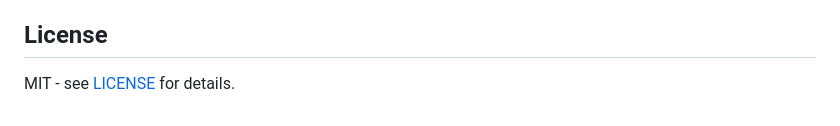
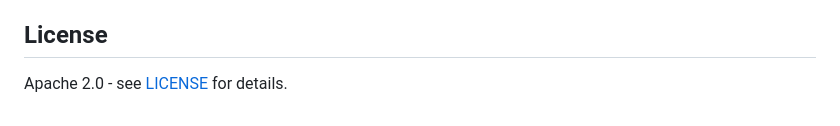
Before and after one commit to lastmile-ai/mcp-eval, a Markdown page: README.md, the part around the change printed below. GitHub-like rendering.

Commit message:
Change project name to 'mcp-eval' and license to Apache 2.0
Updated project name formatting and license type.

```diff
--- a/README.md
+++ b/README.md
@@ -607,4 +607,4 @@ Contributions are welcome. See [CONTRIBUTING.md](./CONTRIBUTING.md) for:
 
 ## License
 
-MIT - see [LICENSE](./LICENSE) for details.
+Apache 2.0 - see [LICENSE](./LICENSE) for details.
```
Also changed, not shown: other parts of README.md (+2 -2 lines).
